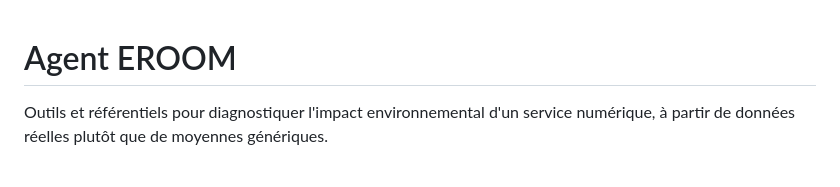
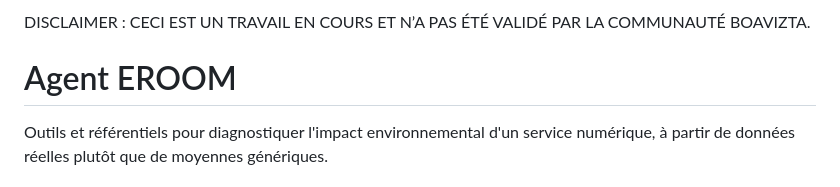
Before and after one commit to Boavizta/eroom, a Markdown page: README.md, the part around the change. Drawn GitHub-style.

Commit message:
Add disclaimer about project validation status
Added a disclaimer about the project's status.

```diff
--- a/README.md
+++ b/README.md
@@ -1,3 +1,5 @@
+DISCLAIMER : CECI EST UN TRAVAIL EN COURS ET N’A PAS ÉTÉ VALIDÉ PAR LA COMMUNAUTÉ BOAVIZTA.
+
 # Agent EROOM
 
 Outils et référentiels pour diagnostiquer l'impact environnemental d'un service numérique, à partir de données réelles plutôt que de moyennes génériques.
```
